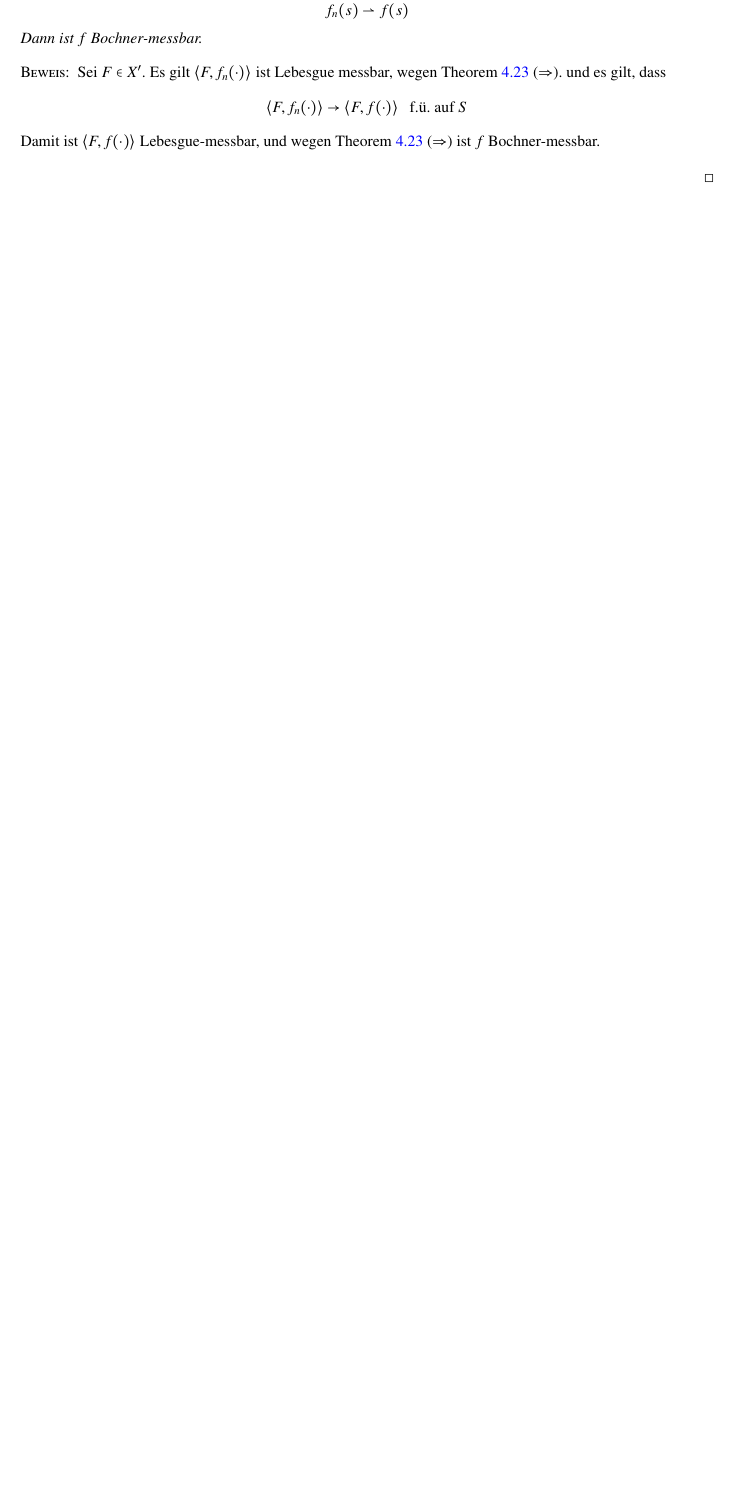
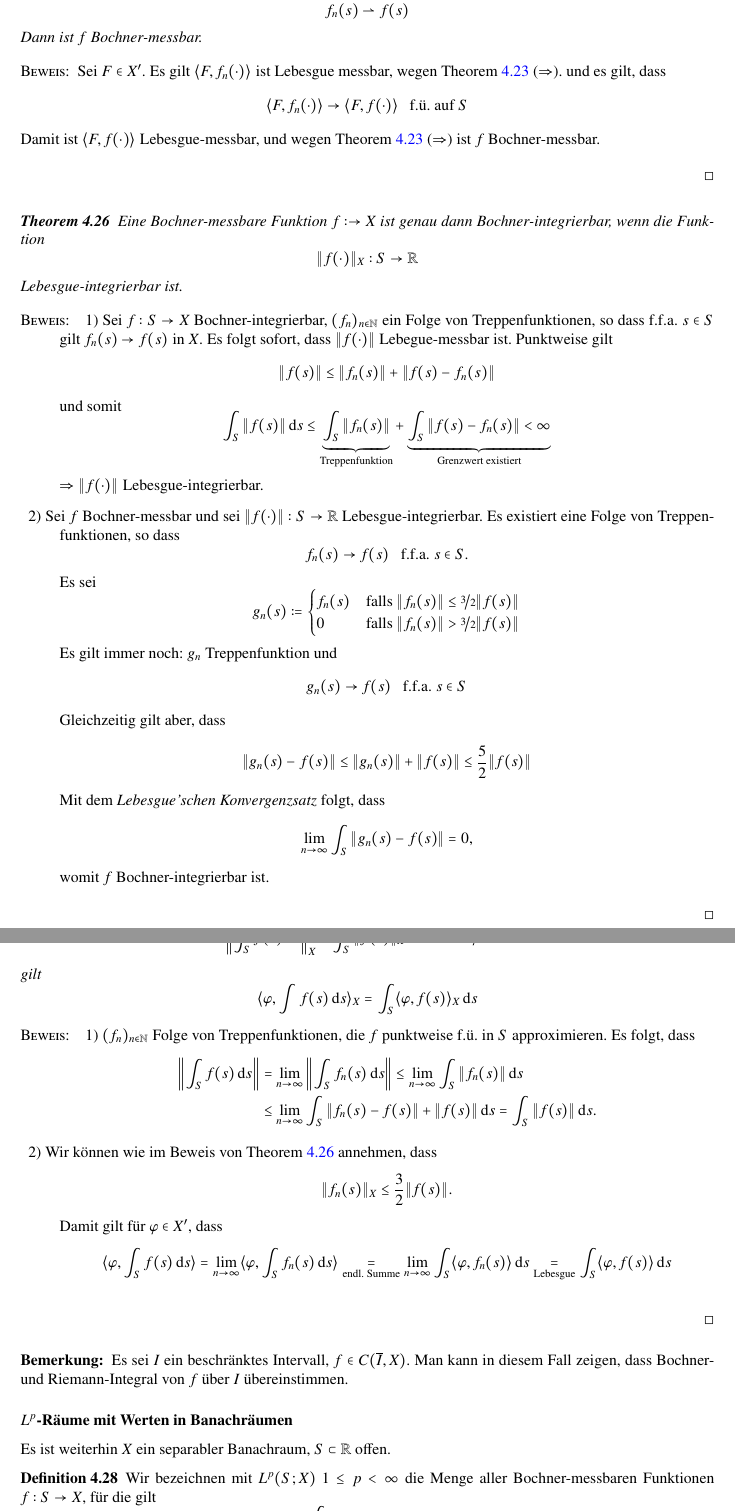
Before and after one commit to fbyron/NLFA, a LaTeX document (nl.funkana.tex, which reads 11-06-20.tex, 11-06-22.tex): part of page 60 of 60 before the commit and two parts of pages 60 and 61 of 63 after it, the two joined at a grey line, cut so that both start at the same text, the shorter picture padded with empty space. The pictures show the PDF file nl.funkana.pdf that the author committed with the source.

Commit message:
Mitschrieb vom 22. 06. 2011

```diff
--- a/11-06-20.tex
+++ b/11-06-20.tex
@@ -1,5 +1,5 @@
-\begin{defi}\label{4.22}
-    Eine Funktion $f:S\ra X$ heißt \textit{Bochner-Messbar}, falls eine Folge $(f_n)_{n\in\N}$
+\begin{defi}[Bochner-messbar, Bochner-integrierbar]\label{4.22}
+    Eine Funktion $f:S\ra X$ heißt \textit{Bochner-messbar}, falls eine Folge $(f_n)_{n\in\N}$
     von Treppenfunktionen $f_n:S\ra X$ existiert, so dass für fast alle $s\in S$ gilt
     \[
         \lim_{n\ra \infty} \|f_n(s)-f(s)\| _X=0.
@@ -29,7 +29,7 @@
     \begin{description}
         \item{1)}
         Es sei $f$ Bochner-messbar, $(f_n)_{n\in \N}$ eine Folge von Treppenfunktionen, so dass
-        $\lim_{n\ra \infty}\|f_n(s)-f(s)\|_X=0$ ffa $s\in S$. Dann ist $\|f_n(\cdot)\|:S\ra \R$ eine
+        $\lim_{n\ra \infty}\|f_n(s)-f(s)\|_X=0$ f.f.a. $s\in S$. Dann ist $\|f_n(\cdot)\|:S\ra \R$ eine
         (reelle) Treppenfunktion. Es gilt
         \[
             \lim_{n\ra\infty} \|f_n(s)\| =\|f(s)\| \qq \text{ffa } s\in S
--- /dev/null
+++ b/11-06-22.tex
@@ -0,0 +1,111 @@
+\begin{theorem}\label{4.26}
+    Eine Bochner-messbare Funktion $f:\ra X$ ist genau dann Bochner-integrierbar, wenn die Funktion
+    \[
+        \|f(\cdot)\|_X :S \ra \R
+    \]
+    Lebesgue-integrierbar ist.
+\end{theorem}
+
+\begin{proof}
+    \begin{description}
+    \item{1)}
+    Sei $f:S\ra X$ Bochner-integrierbar, $(f_n)_{n\in \N}$ ein Folge von Treppenfunktionen, so dass
+    f.f.a. $s\in S$ gilt $f_n(s)\ra f(s)$ in $X$. Es folgt sofort, dass $\|f(\cdot)\|$ Lebegue-messbar
+     ist. Punktweise gilt
+     \[
+        \|f(s)\|\leq \|f_n(s)\|+ \|f(s)-f_n(s)\|
+     \]
+     und somit
+     \[
+        \int_S\|f(s)\|\d s\leq \underbrace{\int_S\|f_n(s)\|}_{\text{Treppenfunktion}}
+            + \underbrace{\int_S\|f(s)-f_n(s)\|<\infty}_{\text{Grenzwert existiert}}
+     \]
+    $\Ra$ $\|f(\cdot)\|$ Lebesgue-integrierbar.
+    \item{2)}
+    Sei $f$ Bochner-messbar und sei $\|f(\cdot)\|:S \ra \R$ Lebesgue-integrierbar. Es existiert eine
+    Folge von Treppenfunktionen, so dass
+    \[
+        f_n(s) \ra f(s) \qq \text{f.f.a. } s\in S .
+    \]
+    Es sei
+    \[
+        g_n(s):= \begin{cases} f_n(s)& \text{falls } \|f_n(s)\|\leq \nicefrac32 \|f(s)\| \\
+                 0&\text{falls } \|f_n(s)\|>\nicefrac32 \|f(s)\|\end{cases}
+    \]
+    Es gilt immer noch: $g_n$ Treppenfunktion und
+    \[
+        g_n(s)\ra f(s) \qq \text{f.f.a. } s\in S
+    \]
+    Gleichzeitig gilt aber, dass
+    \[
+        \|g_n(s)-f(s)\|\leq \|g_n(s)\|+\|f(s)\| \leq \frac52\|f(s)\|
+    \]
+    Mit dem \textit{Lebesgue'schen Konvergenzsatz} folgt, dass
+    \[
+        \lim_{n\ra\infty} \int_S \|g_n(s)-f(s)\|=0,
+    \]
+    womit $f$ Bochner-integrierbar ist.
+    \end{description}
+    \[ \]
+\end{proof}
+
+\begin{cor}\label{4.27}
+    Es sei $f:S\ra X$ Bochner-integrierbar. Dann gilt
+    \[
+        \left\| \int_S f(s)\d s \right\|_X\leq\int_S\|f(s)\|_X \d s \qq  \text{und } \forall \vp \in X'
+    \]
+    gilt
+    \[
+        \lal \vp, \int f(s)\d s \ral _X = \int_S \lal \vp, f(s)\ral_X \d s
+    \]
+\end{cor}
+
+\begin{proof}
+    \begin{description}
+    \item{1)}
+    $(f_n)_{n\in \N}$ Folge von Treppenfunktionen, die $f$ punktweise f.ü. in $S$ approximieren.
+    Es folgt, dass
+    \begin{align*}
+        \left\| \int_Sf(s)\d s\right\| &=\lim_{n\ra\infty} \left\| \int_Sf_n(s) \d s\right\|
+        \leq \lim_{n\ra \infty} \int_S\|f_n(s)\| \d s\\
+        &\leq \lim_{n\ra \infty} \int_S \|f_n(s)-f(s)\| +\|f(s)\|\d s = \int_S \|f(s)\| \d s.
+    \end{align*}
+    \item{2)}
+    Wir können wie im Beweis von Theorem \ref{4.26} annehmen, dass
+    \[
+        \|f_n(s)\|_X \leq \frac32 \|f(s)\|.
+    \]
+    Damit gilt für $\vp \in X'$, dass
+    \[
+        \lal \vp, \int_S f(s)\d s\ral = \lim_{n\ra \infty} \lal \vp , \int_S f_n(s)\d s\ral
+        \underset{\text{endl. Summe}}{=} \lim_{n\ra \infty} \int_S \lal \vp, f_n(s)\ral \d s
+        \underset{\text{Lebesgue}}{=} \int_S \lal \vp, f(s)\ral \d s
+    \]
+    \end{description}
+    \[ \]
+\end{proof}
+
+\begin{remark}
+    Es sei $I$ ein beschränktes Intervall, $f\in C(\ol I, X)$. Man kann in diesem Fall zeigen, dass
+    Bochner- und Riemann-Integral von $f$ über $I$ übereinstimmen.
+\end{remark}
+
+\subsubsection*{$L^p$-Räume mit Werten in Banachräumen}
+
+Es ist weiterhin $X$ ein separabler Banachraum, $S\subset \R$ offen.
+
+\begin{defi}\label{4.28}
+    Wir bezeichnen mit $L^p(S;X)$ $1\leq p<\infty$ die Menge aller Bochner-messbaren Funktionen
+    $f:S\ra X$, für die gilt
+    \[
+        \int_S \|f(s)\|^p \d s < \infty
+    \]
+    Die Menge aller Bochner-messbaren Funktionen, für die ein $M>0$ existiert mit $\|f(s)\|_X\leq M$
+    f.f.a. $s\in S$ bezeichnen wir mit $L^\infty(S;X)$.
+\end{defi}
+
+\begin{theorem}\label{4.29}
+    Die Menge $L^p(S;X)$ $1\leq p \leq \infty$ bildet einen Banachraum bzgl. der Norm
+    \[
+        \|f\|_{L^p(S;X)} = \left( \int_S \|f(s)\|_X^p\d s \right)^{\nicefrac1p} \qq \text{für } 1\leq p
+        <\infty
@@ -0,0 +119,43 @@
+\begin{proof}
+    Die Eigenschaften der Norm sind evident.
+    \begin{description}
+    \item{Vollständigkeit:} Sei $(f_n)_{n\in\N}$ eine Cauchy-Folge in $L^p(S;X)$, also
+    \[
+        \|f_n(s)-f_k(s)\|_{L^p(S;X)} = \left( \int_S \|f_k(s)-f_n(s)\|_X^p\right)^{\nicefrac1p} \ra 0
+        \qq (n,k\ra \infty)
+    \]
+    Mit der Dreiecksungleichung in $X$ und dem Satz von Bochner folgt, dass $\|f_n(\cdot)\|_X$ eine
+    Cauchy-Folge in $L^p(S;\R)$ ist, der Rest des Beweises folgt dann von reellen $L^p$-Räumen.
+    \end{description}
+    \[ \]
+\end{proof}
+
+\begin{lem}\label{4.30}
+    Die Menge der Treppenfunktionen ist dicht in $L^p(S;X)$ $1\leq p <\infty$.
+\end{lem}
+
+\begin{proof}
+    $p=1$: Siehe Beweis des Satzes von Bochner.\\
+    $p>1$: Analog zu reellwertigen $L^p$. \[ \]
+\end{proof}
+
+\begin{theorem}[Hölder-Ungleichung]\label{4.31}
+    Sei $f\in L^p(S;X)$, $g\in L^{p'}(S;X')$ ($X'$ Dualraum von $X$, $\nicefrac1p+\nicefrac1{p'}=1$,
+    $1\leq p \leq \infty$). Dann ist
+    \[
+        \lal g(\cdot), f(\cdot)\ral _X\in L^1(S;\R)
+    \]
+    und es gilt
+    \[
+        \left| \int_S\lal g(s),f(s)\ral_X\d s \right| \leq \|g\|_{L^{p'}(S;X')}\|f\|_{L^p(S;X)}
+    \]
+\end{theorem}
+
+\begin{proof}
+    Übungsaufgabe. \[ \]
+\end{proof}
+
+\begin{theorem}[Darstellungssatz]\label{4.32}
+    Es sei $X$ ein separabler, reflexiver Banachraum, $1<p<\infty$. Dann besitzt jedes Funktional
+    \[
+        \vp \in \left( L^p(S;X)\right)'
@@ -0,0 +177,8 @@
+                        -x & \text{falls $t_0>t$ und $t\leq s \leq t_0$} \\
+                        0 & \text{sonst}.\end{cases}\\
+            \Ra \, u_{t,x} \in L^p (S;X)
+        \end{align*}
+        Es sei $\vp\in (L^p(S;X))'$. Damit ist $\vp(u_{t,x})$ linear in $X$ und es gilt
+        \[
+            |\vp(u_{t,x})|\leq \|\vp\|_{(L^p(S;X))'} \cdot\|u_{t,x}\|_{L^p(S;X)} \leq \|\vp\|
+            _{(L^p(S;X))'} \cdot \|x\|\cdot (t-t_0)^{\nicefrac1p}.
@@ -0,0 +211,8 @@
+        Dann gilt
+        \[
+            u= \sum_{i=1}\left( u_{t_i+h_i,x_i}-u_{t_i,x_i} \right)
+        \]
+        Es folgt, dass
+        \[
+            \|u\|^p_{L^p(S;X)} = \sum_{n=1}^m \|x_i\|^p_X h_i = \sum_{i=1}^m \|z_i\|_{X'}^{p'} h _i
+            \qq (p(p'-1)=p')
@@ -0,0 +226,9 @@
+        Also gilt
+        \[
+            \|\vp\|_{(L^p(S;X))'} \geq \left( \sum_{i=1}^m \|z_i\|_{X'}^{p'} h_i \right)^{\nicefrac1{p'}}
+        \]
+        und es folgt, dass
+        \begin{align}\label{28}
+            \|\vp\|_{(L^p(S;X))'} &\geq \sup_{\text{Intervallteilung}} \left( \sum_{i=1}^m
+            \underbrace{\left\|\frac1{n_i}(g(t_i+h_i)-g(t_i))\right\|_X^{p'}}_{z_i}\cdot h_i\right)
+            ^{\nicefrac1{p'}}
```
Also changed, not shown: 11-05-30.tex (+1 -1 lines), 11-06-06.tex (+8 -8 lines), 11-06-15.tex (+2 -2 lines), nl.funkana.tex (+3 -2 lines), nl.funkana.pdf, 11-06-20.tex (14 more changed lines), 11-06-22.tex (58 more changed lines), 5 other files.
